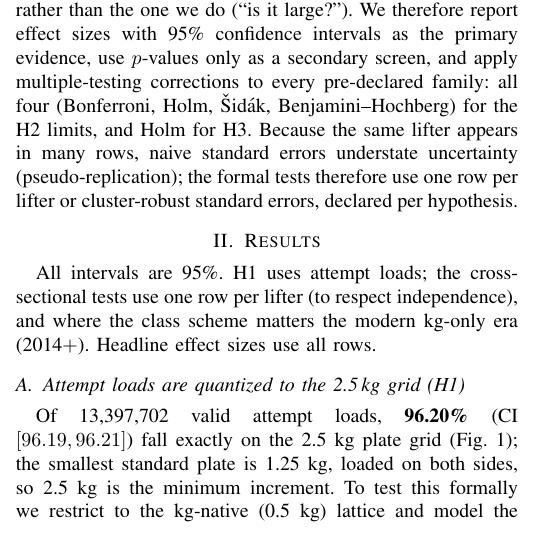
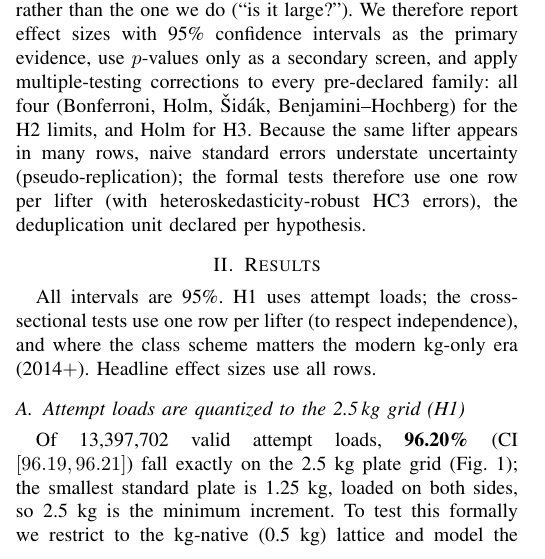
Before and after one commit to adirelm/opl-stat-theory, a LaTeX paper (paper/main.tex): part of one column of page 1 of 6, cut so that both start at the same text. Compiled offline with pdfLaTeX.

Commit message:
Fix a methodological overclaim and the last em-dashes
Paper methodological stance: dropped the "or cluster-robust standard errors,
declared per hypothesis" clause -- no analysis actually computes a cluster-robust
SE (the cov_type="cluster" branch in stats_utils.ols_robust is never called with
groups); every formal test uses one row per lifter with HC3 errors. Reworded to
describe exactly what the code does.

Style: removed the one authored em-dash that had crept back into the PED-hedge
sentence (now parentheses), and replaced the Unicode em-dashes in the notebook's
markdown headers/intro with colons/parentheses, matching the paper's em-dash-free
convention. No numbers change; paper rebuilds clean (6 pages), notebook re-executes
with no errors.

```diff
--- a/paper/main.tex
+++ b/paper/main.tex
@@ -83,7 +83,8 @@ primary evidence, use $p$-values only as a secondary screen, and apply multiple-
 every pre-declared family: all four (Bonferroni, Holm, \v{S}id\'ak,
 Benjamini--Hochberg) for the H2 limits, and Holm for H3. Because the same lifter appears in many rows, naive standard errors
 understate uncertainty (pseudo-replication); the formal tests therefore use one row
-per lifter or cluster-robust standard errors, declared per hypothesis.
+per lifter (with heteroskedasticity-robust HC3 errors), the deduplication unit
+declared per hypothesis.
 
 \section{Results}
 All intervals are 95\%. H1 uses attempt loads; the cross-sectional tests use one
```
Also changed, not shown: paper/main.pdf, paper/main.tex (2 more changed lines), 1 other file.
